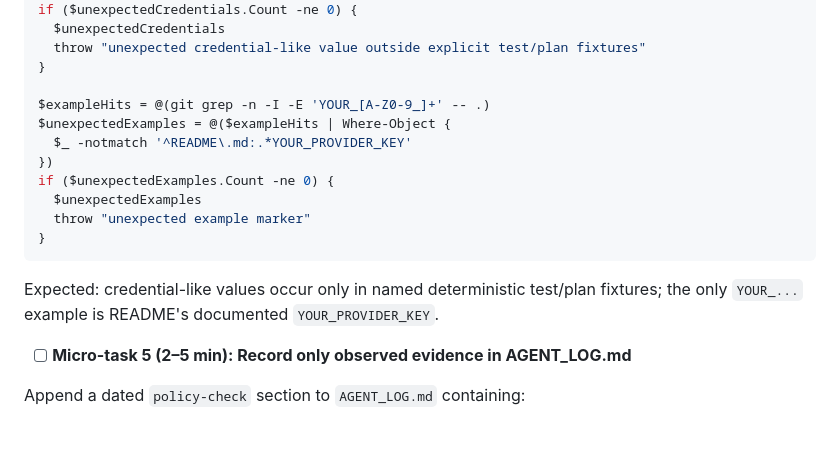
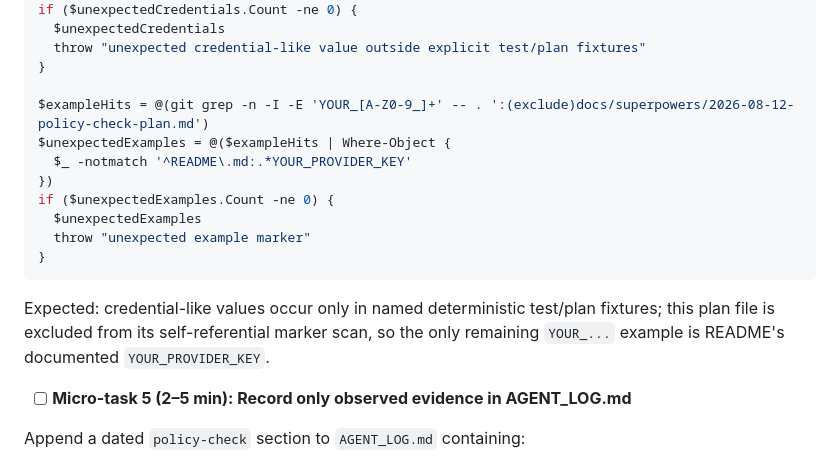
Before and after one commit to ho-tori/forgeguard, a Markdown page: docs/superpowers/2026-08-12-policy-check-plan.md, the part around the change. GitHub-like rendering; blank space fills up the shorter version.

````diff
--- a/docs/superpowers/2026-08-12-policy-check-plan.md
+++ b/docs/superpowers/2026-08-12-policy-check-plan.md
@@ -882,7 +882,7 @@ if ($unexpectedCredentials.Count -ne 0) {
   throw "unexpected credential-like value outside explicit test/plan fixtures"
 }
 
-$exampleHits = @(git grep -n -I -E 'YOUR_[A-Z0-9_]+' -- .)
+$exampleHits = @(git grep -n -I -E 'YOUR_[A-Z0-9_]+' -- . ':(exclude)docs/superpowers/2026-08-12-policy-check-plan.md')
 $unexpectedExamples = @($exampleHits | Where-Object {
   $_ -notmatch '^README\.md:.*YOUR_PROVIDER_KEY'
 })
@@ -892,7 +892,7 @@ if ($unexpectedExamples.Count -ne 0) {
 }
 ```
 
-Expected: credential-like values occur only in named deterministic test/plan fixtures; the only `YOUR_...` example is README's documented `YOUR_PROVIDER_KEY`.
+Expected: credential-like values occur only in named deterministic test/plan fixtures; this plan file is excluded from its self-referential marker scan, so the only remaining `YOUR_...` example is README's documented `YOUR_PROVIDER_KEY`.
 
 - [ ] **Micro-task 5 (2–5 min): Record only observed evidence in AGENT_LOG.md**
 
````
Also changed, not shown: README.md (+1 -1 lines).
